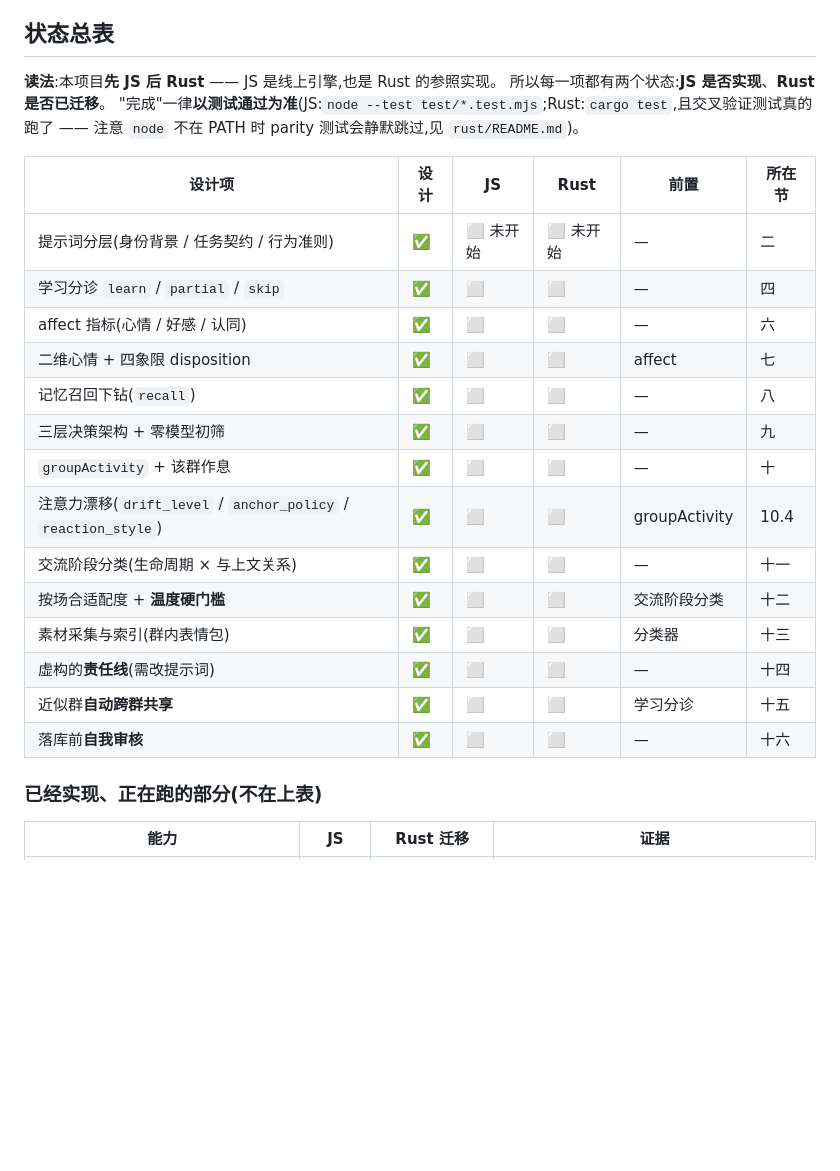
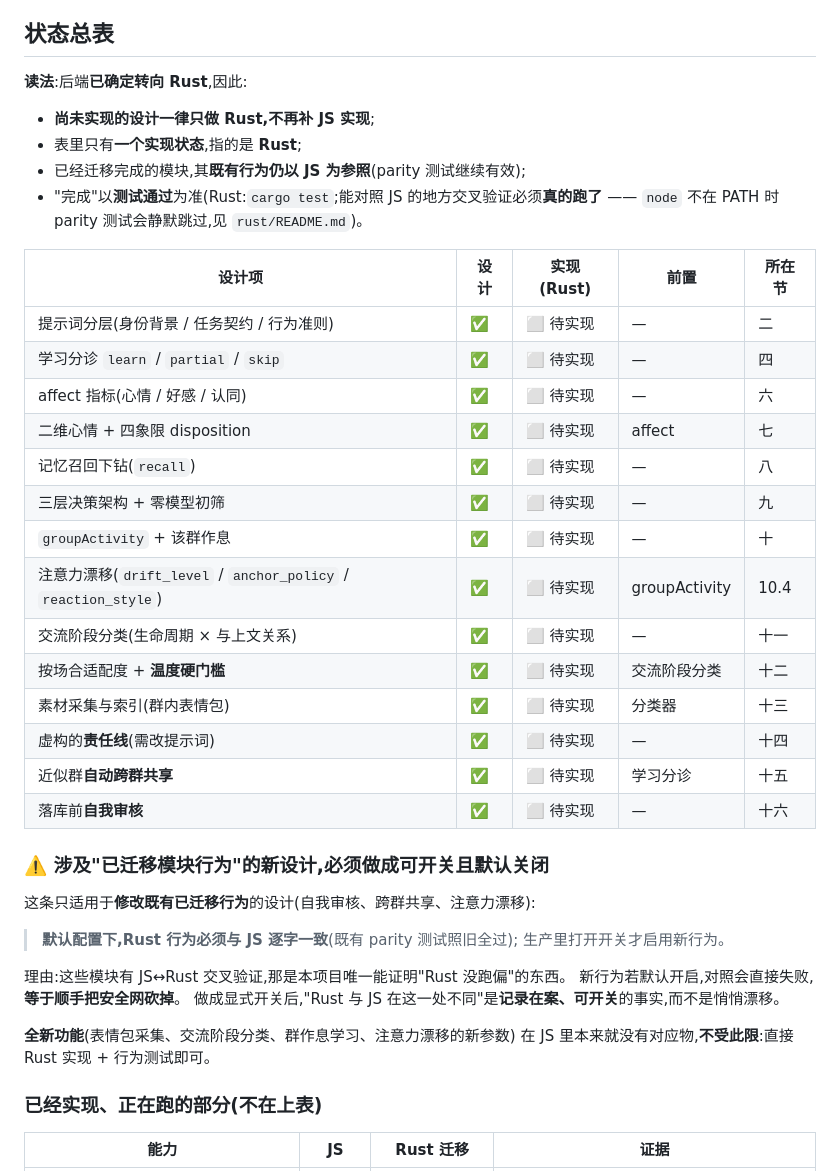
Before and after one commit to kar1n1911/qq-inner-agent, a Markdown page: docs/prompt-and-learning-design.md, the part around the change. Drawn GitHub-style; blank space fills up the shorter version.

Commit message:
Target new designs at Rust only, with the parity guard made explicit
The backend is moving to Rust, so designed-but-unimplemented behaviour gets one
implementation rather than a JavaScript one plus a port. What that would otherwise
cost is the cross-checks: self-review would store fewer entries than JavaScript,
near-group sharing is behaviour JavaScript never had, and attention drift changes
selection, so the existing parity suites would simply fail.

So the rule for designs that alter already-migrated behaviour is that they must be a
switch that defaults to off, keeping the default path byte-identical to JavaScript and
the parity suites meaningful, with the divergence explicit and recorded instead of
silent. Genuinely new capabilities have no JavaScript counterpart to protect and are
implemented directly in Rust with behaviour tests.

```diff
--- a/docs/prompt-and-learning-design.md
+++ b/docs/prompt-and-learning-design.md
@@ -31,26 +31,44 @@
 
 ## 状态总表
 
-**读法**:本项目**先 JS 后 Rust** —— JS 是线上引擎,也是 Rust 的参照实现。
-所以每一项都有两个状态:**JS 是否实现**、**Rust 是否已迁移**。
-"完成"一律**以测试通过为准**(JS:`node --test test/*.test.mjs`;Rust:`cargo test`,且交叉验证测试真的跑了 —— 注意 `node` 不在 PATH 时 parity 测试会静默跳过,见 `rust/README.md`)。
+**读法**:后端**已确定转向 Rust**,因此:
 
-| 设计项 | 设计 | JS | Rust | 前置 | 所在节 |
-| --- | --- | --- | --- | --- | --- |
-| 提示词分层(身份背景 / 任务契约 / 行为准则) | ✅ | ⬜ 未开始 | ⬜ 未开始 | — | 二 |
-| 学习分诊 `learn` / `partial` / `skip` | ✅ | ⬜ | ⬜ | — | 四 |
-| affect 指标(心情 / 好感 / 认同) | ✅ | ⬜ | ⬜ | — | 六 |
-| 二维心情 + 四象限 disposition | ✅ | ⬜ | ⬜ | affect | 七 |
-| 记忆召回下钻(`recall`) | ✅ | ⬜ | ⬜ | — | 八 |
-| 三层决策架构 + 零模型初筛 | ✅ | ⬜ | ⬜ | — | 九 |
-| `groupActivity` + 该群作息 | ✅ | ⬜ | ⬜ | — | 十 |
-| 注意力漂移(`drift_level` / `anchor_policy` / `reaction_style`) | ✅ | ⬜ | ⬜ | groupActivity | 10.4 |
-| 交流阶段分类(生命周期 × 与上文关系) | ✅ | ⬜ | ⬜ | — | 十一 |
-| 按场合适配度 + **温度硬门槛** | ✅ | ⬜ | ⬜ | 交流阶段分类 | 十二 |
-| 素材采集与索引(群内表情包) | ✅ | ⬜ | ⬜ | 分类器 | 十三 |
-| 虚构的**责任线**(需改提示词) | ✅ | ⬜ | ⬜ | — | 十四 |
-| 近似群**自动跨群共享** | ✅ | ⬜ | ⬜ | 学习分诊 | 十五 |
-| 落库前**自我审核** | ✅ | ⬜ | ⬜ | — | 十六 |
+- **尚未实现的设计一律只做 Rust,不再补 JS 实现**;
+- 表里只有**一个实现状态**,指的是 **Rust**;
+- 已经迁移完成的模块,其**既有行为仍以 JS 为参照**(parity 测试继续有效);
+- "完成"以**测试通过**为准(Rust:`cargo test`;能对照 JS 的地方交叉验证必须**真的跑了** ——
+  `node` 不在 PATH 时 parity 测试会静默跳过,见 `rust/README.md`)。
+
+| 设计项 | 设计 | 实现(Rust) | 前置 | 所在节 |
+| --- | --- | --- | --- | --- |
+| 提示词分层(身份背景 / 任务契约 / 行为准则) | ✅ | ⬜ 待实现 | — | 二 |
+| 学习分诊 `learn` / `partial` / `skip` | ✅ | ⬜ 待实现 | — | 四 |
+| affect 指标(心情 / 好感 / 认同) | ✅ | ⬜ 待实现 | — | 六 |
+| 二维心情 + 四象限 disposition | ✅ | ⬜ 待实现 | affect | 七 |
+| 记忆召回下钻(`recall`) | ✅ | ⬜ 待实现 | — | 八 |
+| 三层决策架构 + 零模型初筛 | ✅ | ⬜ 待实现 | — | 九 |
+| `groupActivity` + 该群作息 | ✅ | ⬜ 待实现 | — | 十 |
+| 注意力漂移(`drift_level` / `anchor_policy` / `reaction_style`) | ✅ | ⬜ 待实现 | groupActivity | 10.4 |
+| 交流阶段分类(生命周期 × 与上文关系) | ✅ | ⬜ 待实现 | — | 十一 |
+| 按场合适配度 + **温度硬门槛** | ✅ | ⬜ 待实现 | 交流阶段分类 | 十二 |
+| 素材采集与索引(群内表情包) | ✅ | ⬜ 待实现 | 分类器 | 十三 |
+| 虚构的**责任线**(需改提示词) | ✅ | ⬜ 待实现 | — | 十四 |
+| 近似群**自动跨群共享** | ✅ | ⬜ 待实现 | 学习分诊 | 十五 |
+| 落库前**自我审核** | ✅ | ⬜ 待实现 | — | 十六 |
+
+### ⚠️ 涉及"已迁移模块行为"的新设计,必须做成**可开关且默认关闭**
+
+这条只适用于**修改既有已迁移行为**的设计(自我审核、跨群共享、注意力漂移):
+
+> **默认配置下,Rust 行为必须与 JS 逐字一致**(既有 parity 测试照旧全过);
+> 生产里打开开关才启用新行为。
+
+理由:这些模块有 JS↔Rust 交叉验证,那是本项目唯一能证明"Rust 没跑偏"的东西。
+新行为若默认开启,对照会直接失败,**等于顺手把安全网砍掉**。
+做成显式开关后,"Rust 与 JS 在这一处不同"是**记录在案、可开关**的事实,而不是悄悄漂移。
+
+**全新功能**(表情包采集、交流阶段分类、群作息学习、注意力漂移的新参数)
+在 JS 里本来就没有对应物,**不受此限**:直接 Rust 实现 + 行为测试即可。
 
 ### 已经实现、正在跑的部分(不在上表)
 
```
